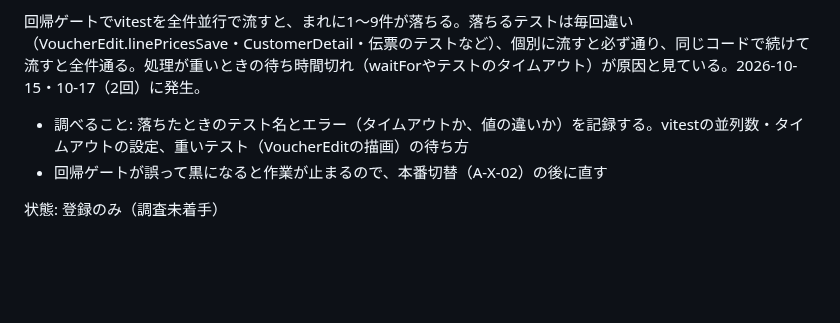
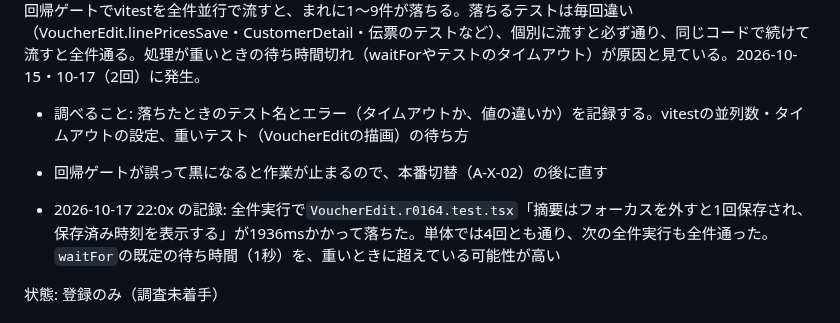
Before and after one commit to fujiruki/Beaver, a Markdown page: docs/requests.md, the part around the change. GitHub-like rendering; blank space fills up the shorter version.

Commit message:
docs: R-0186 に落ちたテスト名と状況を追記
Claude-Session: https://claude.ai/code/session_01AsyzQ9MSMMkCigMrFKgA4z

```diff
--- a/docs/requests.md
+++ b/docs/requests.md
@@ -6,6 +6,8 @@
 
 - 調べること: 落ちたときのテスト名とエラー（タイムアウトか、値の違いか）を記録する。vitestの並列数・タイムアウトの設定、重いテスト（VoucherEditの描画）の待ち方
 - 回帰ゲートが誤って黒になると作業が止まるので、本番切替（A-X-02）の後に直す
+
+- 2026-10-17 22:0x の記録: 全件実行で`VoucherEdit.r0164.test.tsx`「摘要はフォーカスを外すと1回保存され、保存済み時刻を表示する」が1936msかかって落ちた。単体では4回とも通り、次の全件実行も全件通った。`waitFor`の既定の待ち時間（1秒）を、重いときに超えている可能性が高い
 
 状態: 登録のみ（調査未着手）
 
```
